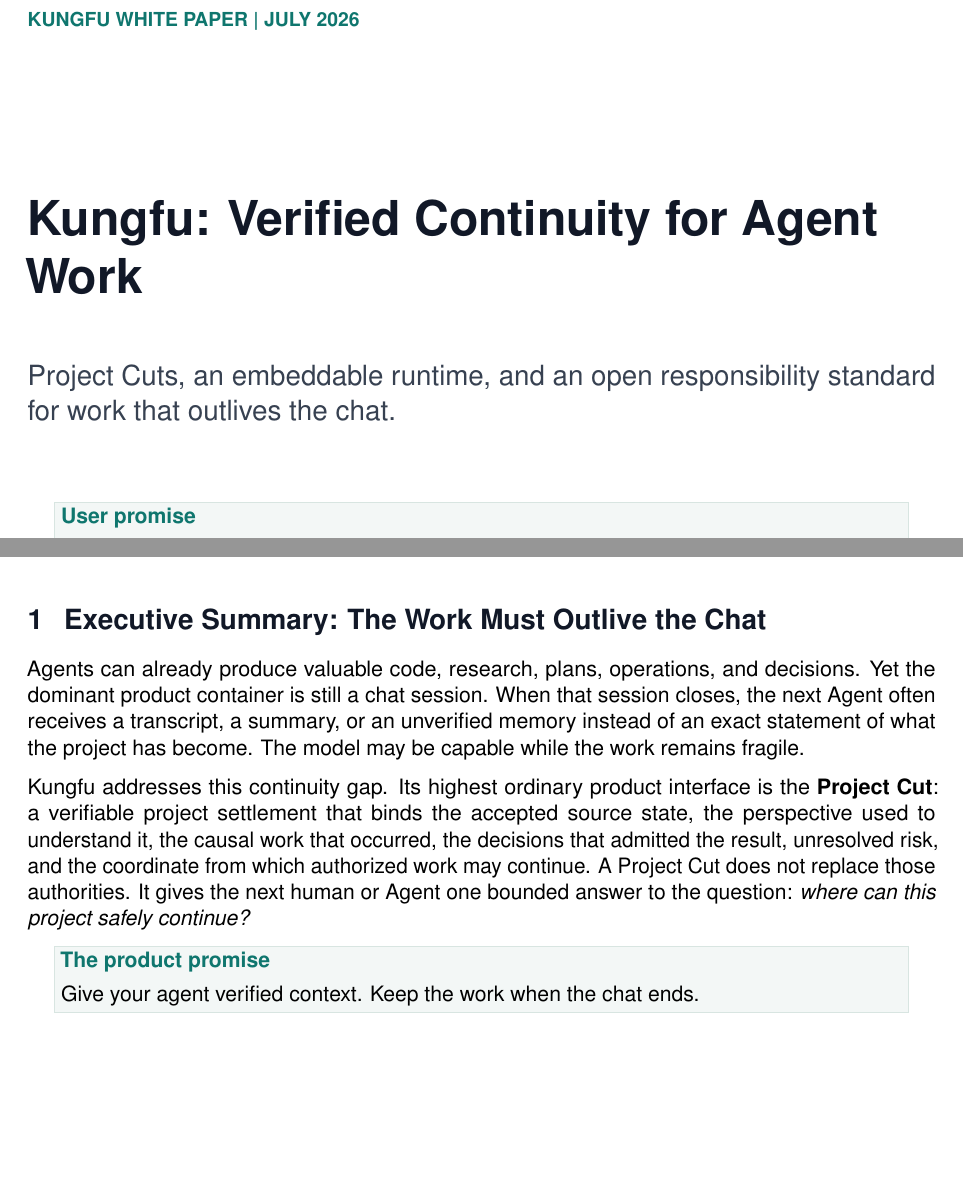
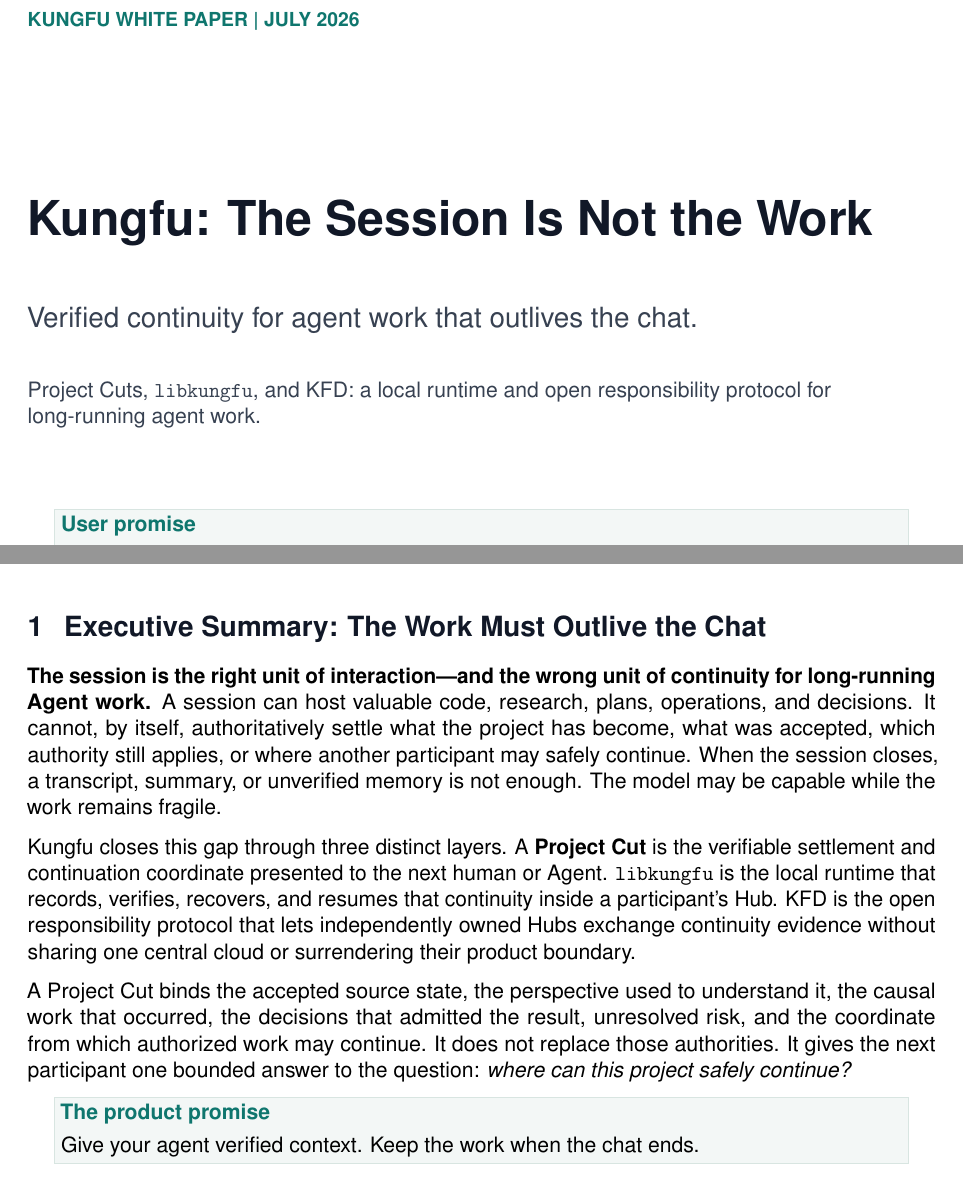
Before and after one commit to kungfu-systems/paper-kungfu-product-white-paper, a LaTeX document (paper/main.tex, which reads paper/sections/00-executive-summary.tex): two parts of pages 1 and 2 of 15, joined at a grey line, cut so that both start at the same text, the shorter picture padded with empty space. Compiled offline with pdfLaTeX.

Commit message:
docs(paper): lead with the session continuity failure
Signed-off-by: Keren Dong <keren.dong+cx@kungfu.link>

```diff
--- a/paper/main.tex
+++ b/paper/main.tex
@@ -31,7 +31,7 @@
 \pagestyle{fancy}
 \fancyhf{}
 \lhead{\small Kungfu White Paper}
-\rhead{\small Verified Continuity for Agent Work}
+\rhead{\small The Session Is Not the Work}
 \cfoot{\small\thepage}
 \renewcommand{\headrulewidth}{0.3pt}
 
@@ -54,10 +54,13 @@
   colorlinks=true,
   linkcolor=black,
   citecolor=black,
-  urlcolor=black
+  urlcolor=black,
+  pdftitle={Kungfu: The Session Is Not the Work},
+  pdfauthor={Keren Dong; Kungfu Origin Technology Limited},
+  pdfsubject={Verified continuity for agent work that outlives the chat}
 }
 
-\title{Kungfu: Verified Continuity for Agent Work}
+\title{Kungfu: The Session Is Not the Work}
 \author{Keren Dong\\Kungfu Origin Technology Limited\\\href{mailto:keren.dong@kungfu.link}{keren.dong@kungfu.link}}
 \date{Alpha White Paper: July 2026}
 
@@ -68,9 +71,11 @@
 \raggedright
 {\small\color{KFGreen}\textbf{KUNGFU WHITE PAPER | JULY 2026}}\par
 \vspace{2.5cm}
-{\Huge\bfseries\color{KFBlack} Kungfu: Verified Continuity for Agent Work\par}
+{\Huge\bfseries\color{KFBlack} Kungfu: The Session Is Not the Work\par}
 \vspace{0.8cm}
-{\Large\color{KFSlate} Project Cuts, an embeddable runtime, and an open responsibility standard for work that outlives the chat.\par}
+{\Large\color{KFSlate} Verified continuity for agent work that outlives the chat.\par}
+\vspace{0.55cm}
+{\normalsize\color{KFSlate} Project Cuts, \texttt{libkungfu}, and KFD: a local runtime and open responsibility protocol for long-running agent work.\par}
 \vspace{1.2cm}
 \calloutbox{User promise}{Give your agent verified context. Keep the work when the chat ends.}
 \calloutbox{The move for Agent builders}{Embed \texttt{libkungfu} now. Deliver Project Cut continuity. Build your KFD-compatible Hub in parallel.}
--- a/paper/sections/00-executive-summary.tex
+++ b/paper/sections/00-executive-summary.tex
@@ -1,18 +1,27 @@
 \section{Executive Summary: The Work Must Outlive the Chat}
 
-Agents can already produce valuable code, research, plans, operations, and
-decisions. Yet the dominant product container is still a chat session. When
-that session closes, the next Agent often receives a transcript, a summary, or
-an unverified memory instead of an exact statement of what the project has
-become. The model may be capable while the work remains fragile.
+\textbf{The session is the right unit of interaction---and the wrong unit of
+continuity for long-running Agent work.} A session can host valuable code,
+research, plans, operations, and decisions. It cannot, by itself,
+authoritatively settle what the project has become, what was accepted, which
+authority still applies, or where another participant may safely continue.
+When the session closes, a transcript, summary, or unverified memory is not
+enough. The model may be capable while the work remains fragile.
 
-Kungfu addresses this continuity gap. Its highest ordinary product interface
-is the \textbf{Project Cut}: a verifiable project settlement that binds the
-accepted source state, the perspective used to understand it, the causal work
-that occurred, the decisions that admitted the result, unresolved risk, and
-the coordinate from which authorized work may continue. A Project Cut does not
-replace those authorities. It gives the next human or Agent one bounded answer
-to the question: \emph{where can this project safely continue?}
+Kungfu closes this gap through three distinct layers. A \textbf{Project Cut}
+is the verifiable settlement and continuation coordinate presented to the
+next human or Agent. \texttt{libkungfu} is the local runtime that records,
+verifies, recovers, and resumes that continuity inside a participant's Hub.
+KFD is the open responsibility protocol that lets independently owned Hubs
+exchange continuity evidence without sharing one central cloud or surrendering
+their product boundary.
+
+A Project Cut binds the accepted source state, the perspective used to
+understand it, the causal work that occurred, the decisions that admitted the
+result, unresolved risk, and the coordinate from which authorized work may
+continue. It does not replace those authorities. It gives the next participant
+one bounded answer to the question: \emph{where can this project safely
+continue?}
 
 \calloutbox{The product promise}{Give your agent verified context. Keep the
 work when the chat ends.}
```
Also changed, not shown: .buildchain/buildchain.toml (+5 -5 lines), .github/workflows/build.yml (+2 -2 lines), .github/workflows/buildchain-ref-promotion.yml (+1 -1 lines), Makefile, README.md, 7 other files.
